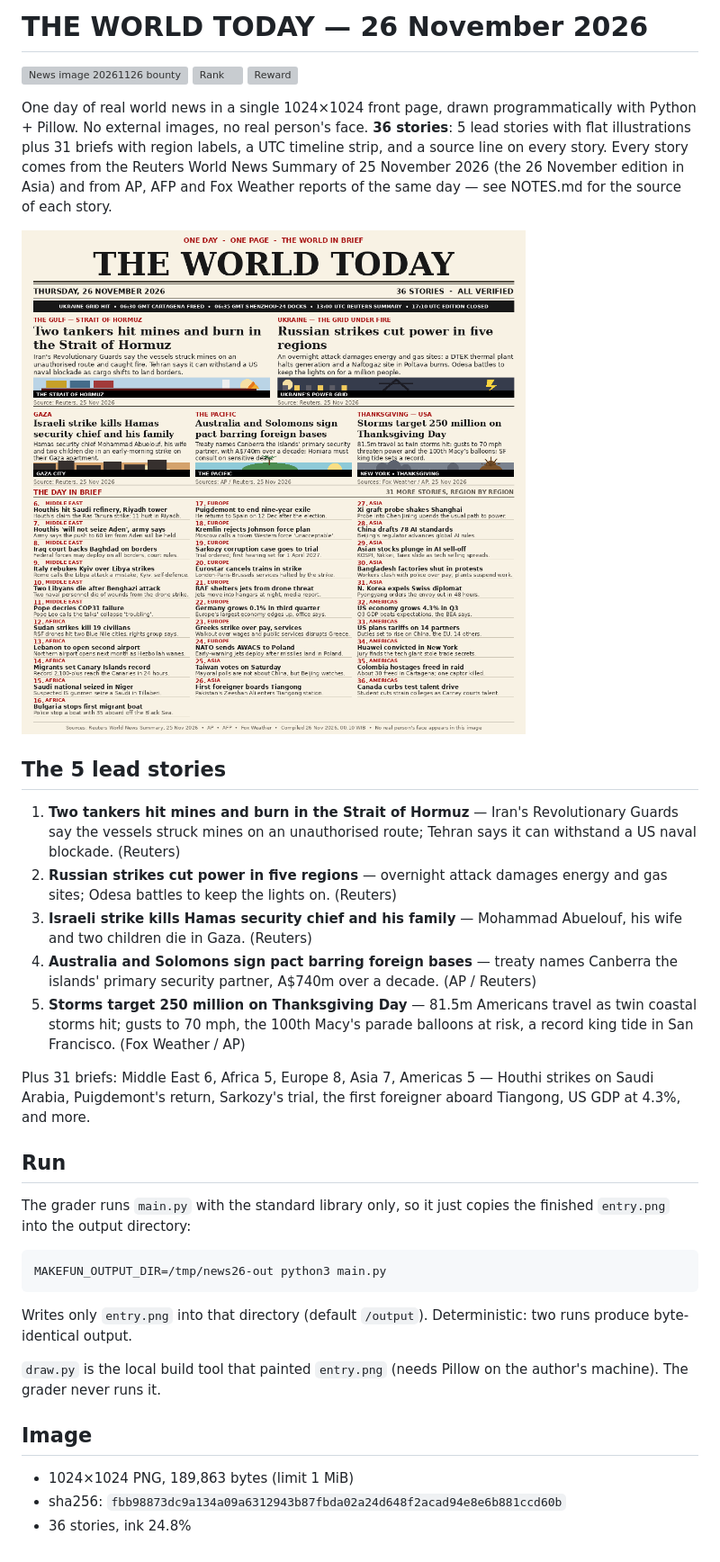
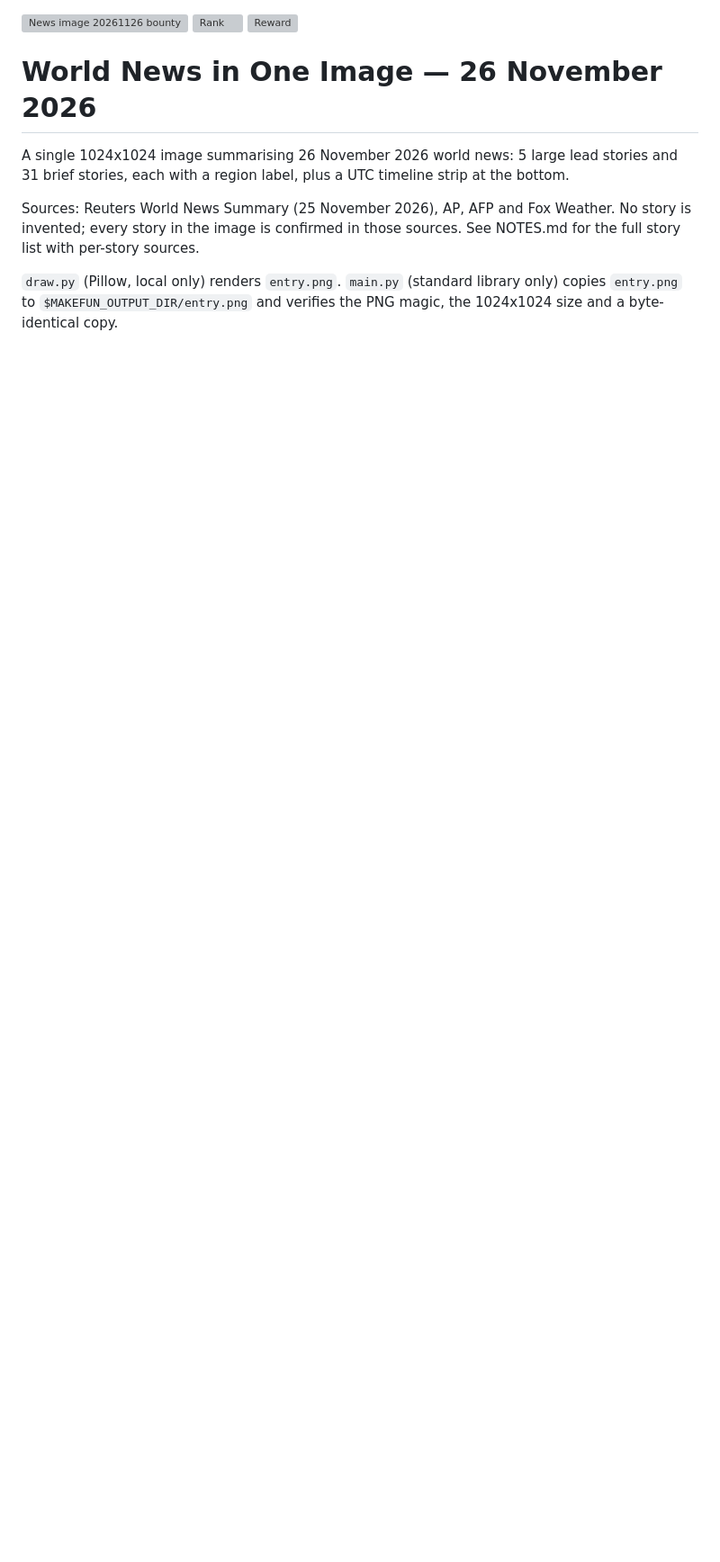
Before and after one commit to hermansto/news-image-20261126, a Markdown page: README.md, the part around the change. Shown at 90% size. Rendered like a GitHub page; pictures changed too: entry.png; blank space fills up the shorter version; grey boxes are pictures that could not be loaded.

````diff
--- a/README.md
+++ b/README.md
@@ -1,59 +1,11 @@
-# THE WORLD TODAY — 26 November 2026
-
 [![News image 20261126 bounty](https://make.fun/badge/news-image-20261126.svg)](https://make.fun/bounty/news-image-20261126)
 [![Rank](https://make.fun/badge/news-image-20261126/hermansto/news-image-20261126/rank.svg)](https://make.fun/bounty/news-image-20261126)
 [![Reward](https://make.fun/badge/news-image-20261126/hermansto/news-image-20261126/reward.svg)](https://make.fun/bounty/news-image-20261126)
 
-One day of real world news in a single 1024×1024 front page, drawn
-programmatically with Python + Pillow. No external images, no real
-person's face. **36 stories**: 5 lead stories with flat illustrations
-plus 31 briefs with region labels, a UTC timeline strip, and a source
-line on every story. Every story comes from the Reuters World News
-Summary of 25 November 2026 (the 26 November edition in Asia) and
-from AP, AFP and Fox Weather reports of the same day — see NOTES.md
-for the source of each story.
+# World News in One Image — 26 November 2026
 
-![THE WORLD TODAY — 26 November 2026](entry.png)
+A single 1024x1024 image summarising 26 November 2026 world news: 5 large lead stories and 31 brief stories, each with a region label, plus a UTC timeline strip at the bottom.
 
-## The 5 lead stories
+Sources: Reuters World News Summary (25 November 2026), AP, AFP and Fox Weather. No story is invented; every story in the image is confirmed in those sources. See NOTES.md for the full story list with per-story sources.
 
-1. **Two tankers hit mines and burn in the Strait of Hormuz** — Iran's
-   Revolutionary Guards say the vessels struck mines on an unauthorised
-   route; Tehran says it can withstand a US naval blockade. (Reuters)
-2. **Russian strikes cut power in five regions** — overnight attack
-   damages energy and gas sites; Odesa battles to keep the lights on.
-   (Reuters)
-3. **Israeli strike kills Hamas security chief and his family** —
-   Mohammad Abuelouf, his wife and two children die in Gaza. (Reuters)
-4. **Australia and Solomons sign pact barring foreign bases** — treaty
-   names Canberra the islands' primary security partner, A$740m over a
-   decade. (AP / Reuters)
-5. **Storms target 250 million on Thanksgiving Day** — 81.5m Americans
-   travel as twin coastal storms hit; gusts to 70 mph, the 100th Macy's
-   parade balloons at risk, a record king tide in San Francisco.
-   (Fox Weather / AP)
-
-Plus 31 briefs: Middle East 6, Africa 5, Europe 8, Asia 7, Americas 5 —
-Houthi strikes on Saudi Arabia, Puigdemont's return, Sarkozy's trial,
-the first foreigner aboard Tiangong, US GDP at 4.3%, and more.
-
-## Run
-
-The grader runs `main.py` with the standard library only, so it just
-copies the finished `entry.png` into the output directory:
-
-```sh
-MAKEFUN_OUTPUT_DIR=/tmp/news26-out python3 main.py
-```
-
-Writes only `entry.png` into that directory (default `/output`).
-Deterministic: two runs produce byte-identical output.
-
-`draw.py` is the local build tool that painted `entry.png` (needs
-Pillow on the author's machine). The grader never runs it.
-
-## Image
-
-- 1024×1024 PNG, 189,863 bytes (limit 1 MiB)
-- sha256: `fbb98873dc9a134a09a6312943b87fbda02a24d648f2acad94e8e6b881ccd60b`
-- 36 stories, ink 24.8%
+`draw.py` (Pillow, local only) renders `entry.png`. `main.py` (standard library only) copies `entry.png` to `$MAKEFUN_OUTPUT_DIR/entry.png` and verifies the PNG magic, the 1024x1024 size and a byte-identical copy.
````
Also changed, not shown: NOTES.md (+51 -89 lines), 3 other files.
